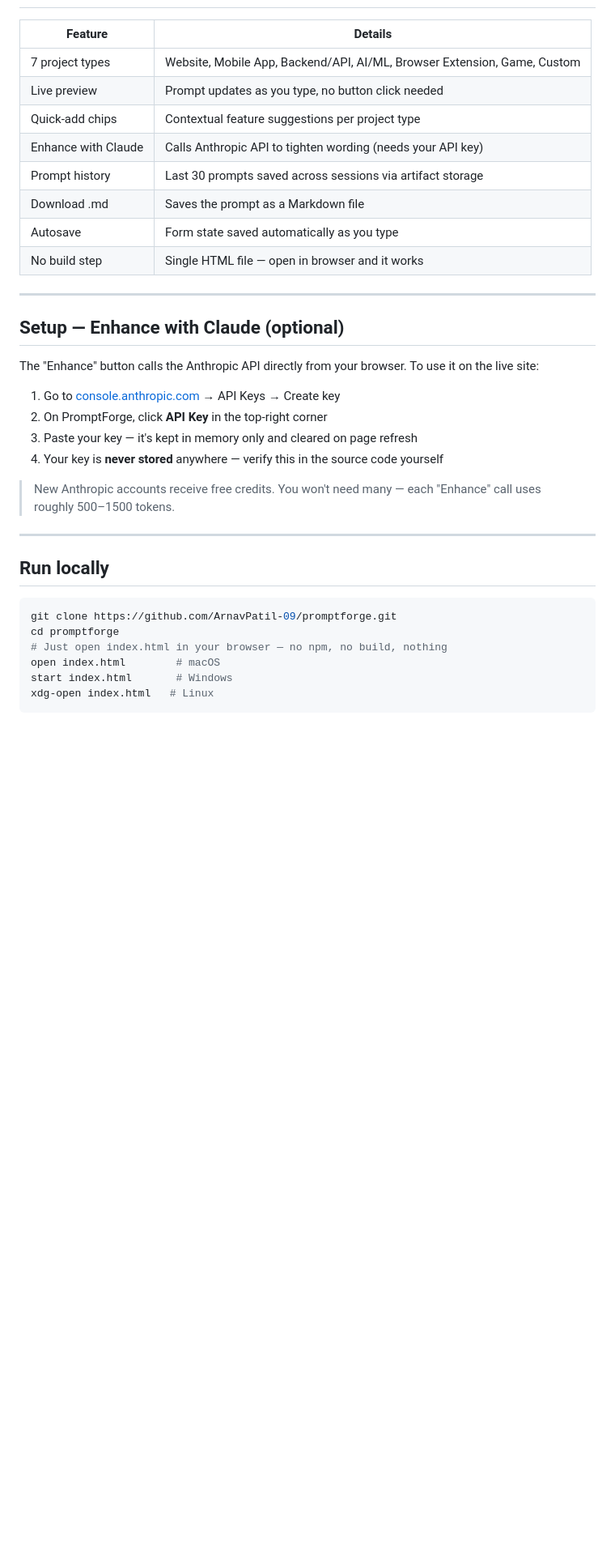
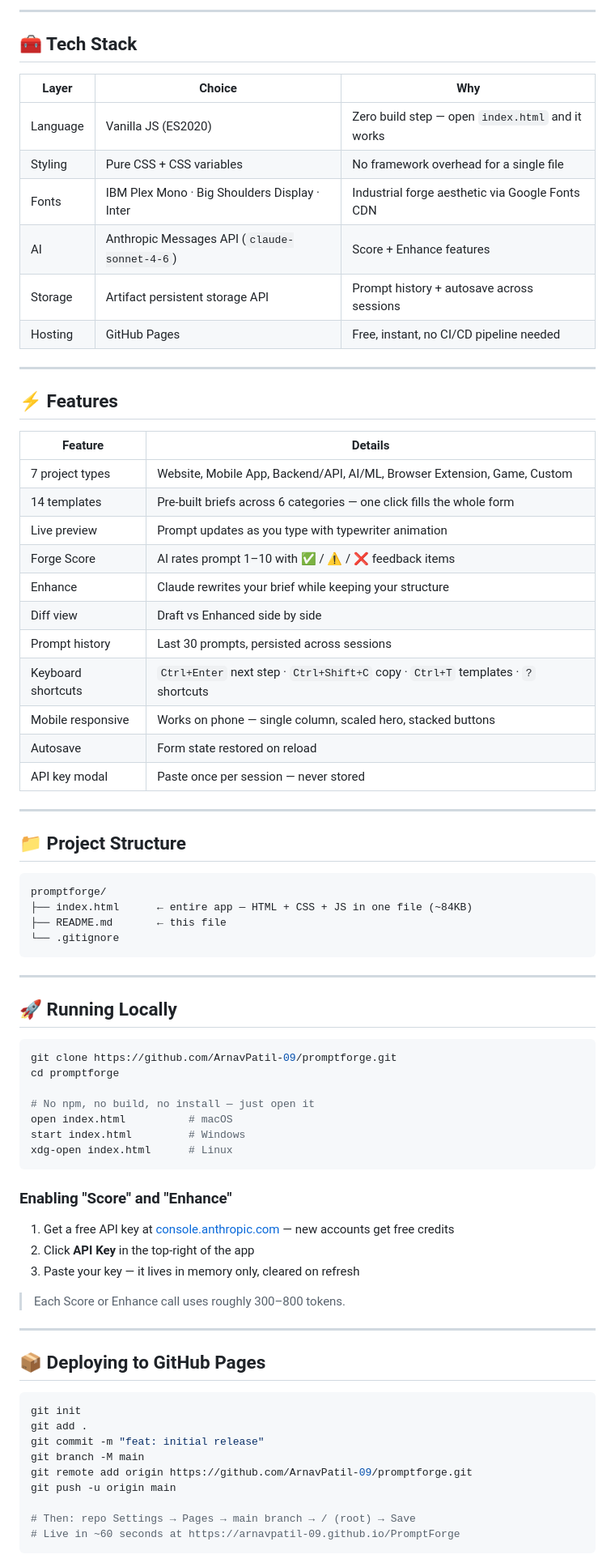
Before and after one commit to ArnavPatil-09/promptforge, a Markdown page: README.md, the part around one of its changes. Shown at 81% size. Rendered like a GitHub page; blank space fills up the shorter version.

Commit message:
docs: revamp README with architecture diagrams and full feature docs

````diff
--- a/README.md
+++ b/README.md
@@ -25,36 +108,80 @@ Half the "wasted tokens" problem in AI-assisted development comes from vague ope
+---
+
+## 🧰 Tech Stack
+
+| Layer | Choice | Why |
+|---|---|---|
+| Language | Vanilla JS (ES2020) | Zero build step — open `index.html` and it works |
+| Styling | Pure CSS + CSS variables | No framework overhead for a single file |
+| Fonts | IBM Plex Mono · Big Shoulders Display · Inter | Industrial forge aesthetic via Google Fonts CDN |
+| AI | Anthropic Messages API (`claude-sonnet-4-6`) | Score + Enhance features |
+| Storage | Artifact persistent storage API | Prompt history + autosave across sessions |
+| Hosting | GitHub Pages | Free, instant, no CI/CD pipeline needed |
+
+---
+
+## ⚡ Features
 
 | Feature | Details |
 |---|---|
 | 7 project types | Website, Mobile App, Backend/API, AI/ML, Browser Extension, Game, Custom |
-| Live preview | Prompt updates as you type, no button click needed |
-| Quick-add chips | Contextual feature suggestions per project type |
-| Enhance with Claude | Calls Anthropic API to tighten wording (needs your API key) |
-| Prompt history | Last 30 prompts saved across sessions via artifact storage |
-| Download .md | Saves the prompt as a Markdown file |
-| Autosave | Form state saved automatically as you type |
-| No build step | Single HTML file — open in browser and it works |
+| 14 templates | Pre-built briefs across 6 categories — one click fills the whole form |
+| Live preview | Prompt updates as you type with typewriter animation |
+| Forge Score | AI rates prompt 1–10 with ✅ / ⚠️ / ❌ feedback items |
+| Enhance | Claude rewrites your brief while keeping your structure |
+| Diff view | Draft vs Enhanced side by side |
+| Prompt history | Last 30 prompts, persisted across sessions |
+| Keyboard shortcuts | `Ctrl+Enter` next step · `Ctrl+Shift+C` copy · `Ctrl+T` templates · `?` shortcuts |
+| Mobile responsive | Works on phone — single column, scaled hero, stacked buttons |
+| Autosave | Form state restored on reload |
+| API key modal | Paste once per session — never stored |
 
 ---
 
-## Setup — Enhance with Claude (optional)
+## 📁 Project Structure
 
-The "Enhance" button calls the Anthropic API directly from your browser. To use it on the live site:
-
-1. Go to [console.anthropic.com](https://console.anthropic.com) → API Keys → Create key
-2. On PromptForge, click **API Key** in the top-right corner
-3. Paste your key — it's kept in memory only and cleared on page refresh
-4. Your key is **never stored** anywhere — verify this in the source code yourself
-
-> New Anthropic accounts receive free credits. You won't need many — each "Enhance" call uses roughly 500–1500 tokens.
+```
+promptforge/
+├── index.html      ← entire app — HTML + CSS + JS in one file (~84KB)
+├── README.md       ← this file
+└── .gitignore
+```
 
 ---
 
-## Run locally
+## 🚀 Running Locally
 
 ```bash
 git clone https://github.com/ArnavPatil-09/promptforge.git
 cd promptforge
-# Just open index.html in your browser — no npm, no build, nothing
-open index.html        # macOS
-start index.html       # Windows
-xdg-open index.html   # Linux
+
+# No npm, no build, no install — just open it
+open index.html          # macOS
+start index.html         # Windows
+xdg-open index.html      # Linux
+```
+
+### Enabling "Score" and "Enhance"
+
+1. Get a free API key at [console.anthropic.com](https://console.anthropic.com) — new accounts get free credits
+2. Click **API Key** in the top-right of the app
+3. Paste your key — it lives in memory only, cleared on refresh
+
+> Each Score or Enhance call uses roughly 300–800 tokens.
+
+---
+
+## 📦 Deploying to GitHub Pages
+
+```bash
+git init
+git add .
+git commit -m "feat: initial release"
+git branch -M main
+git remote add origin https://github.com/ArnavPatil-09/promptforge.git
+git push -u origin main
+
+# Then: repo Settings → Pages → main branch → / (root) → Save
+# Live in ~60 seconds at https://arnavpatil-09.github.io/PromptForge
+```
+
````
Also changed, not shown: other parts of README.md (+120 -56 lines).
